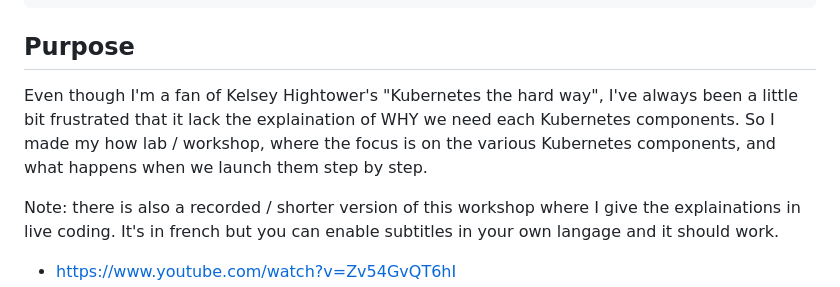
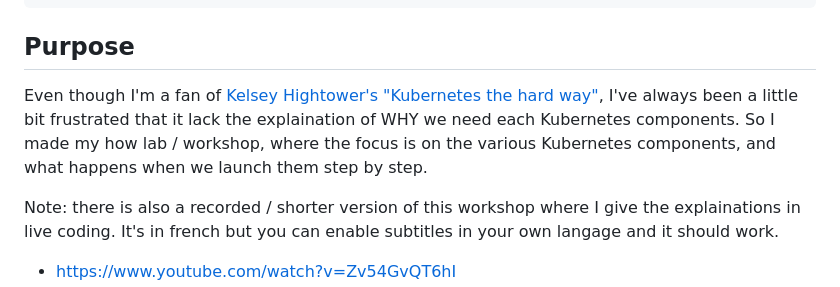
Before and after one commit to zwindler/demystifions-kubernetes, a Markdown page: README.md, the part around the change. GitHub-like rendering.

Commit message:
Fix link formatting and improve README clarity

```diff
--- a/README.md
+++ b/README.md
@@ -11,7 +11,7 @@ This license requires that reusers give credit to the creator. It allows reusers
 
 ## Purpose
 
-Even though I'm a fan of Kelsey Hightower's "Kubernetes the hard way", I've always been a little bit frustrated that it lack the explaination of WHY we need each Kubernetes components. So I made my how lab / workshop, where the focus is on the various Kubernetes components, and what happens when we launch them step by step.
+Even though I'm a fan of [Kelsey Hightower's "Kubernetes the hard way"](https://github.com/kelseyhightower/kubernetes-the-hard-way), I've always been a little bit frustrated that it lack the explaination of WHY we need each Kubernetes components. So I made my how lab / workshop, where the focus is on the various Kubernetes components, and what happens when we launch them step by step.
 
 Note: there is also a recorded / shorter version of this workshop where I give the explainations in live coding. It's in french but you can enable subtitles in your own langage and it should work.
 
```
